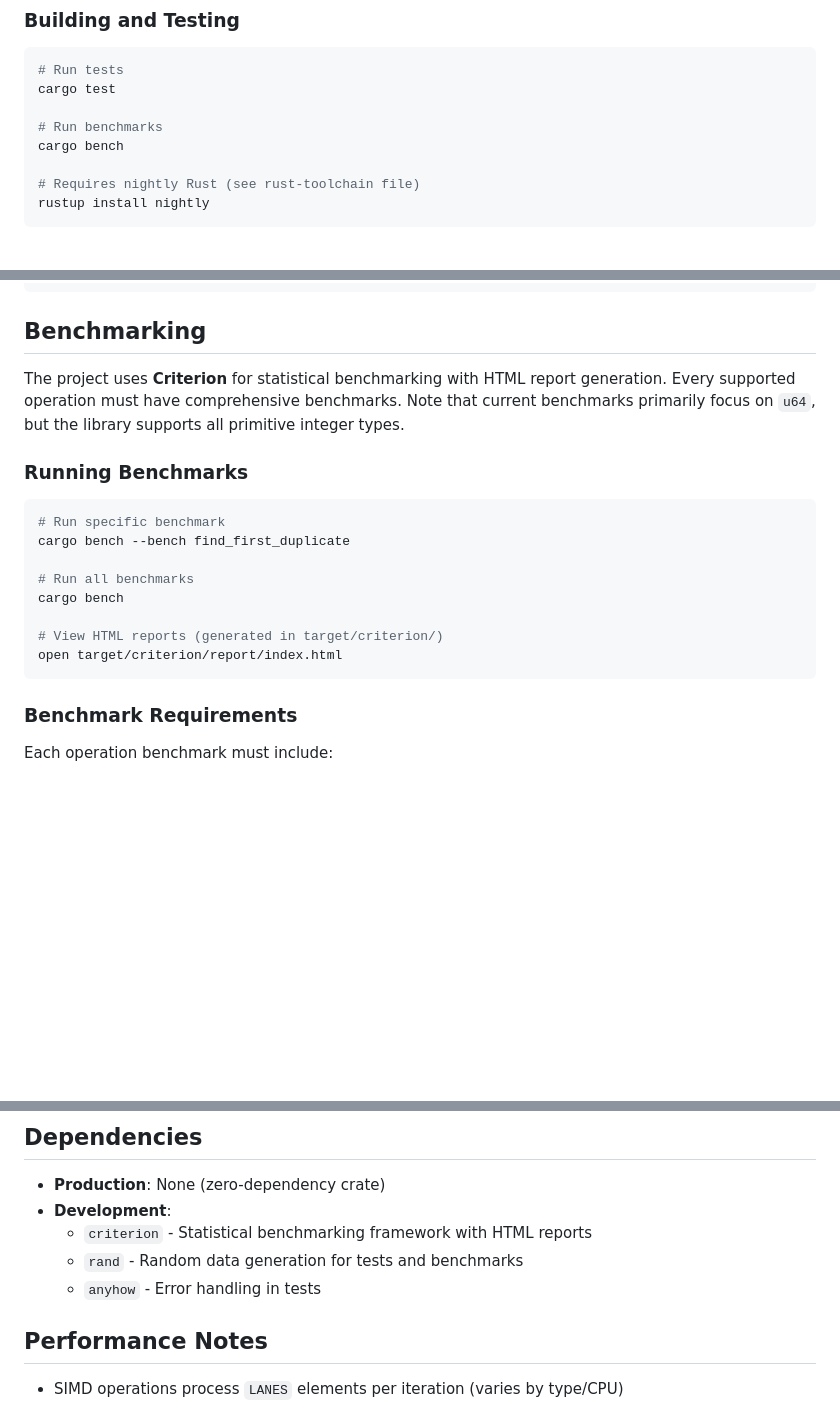
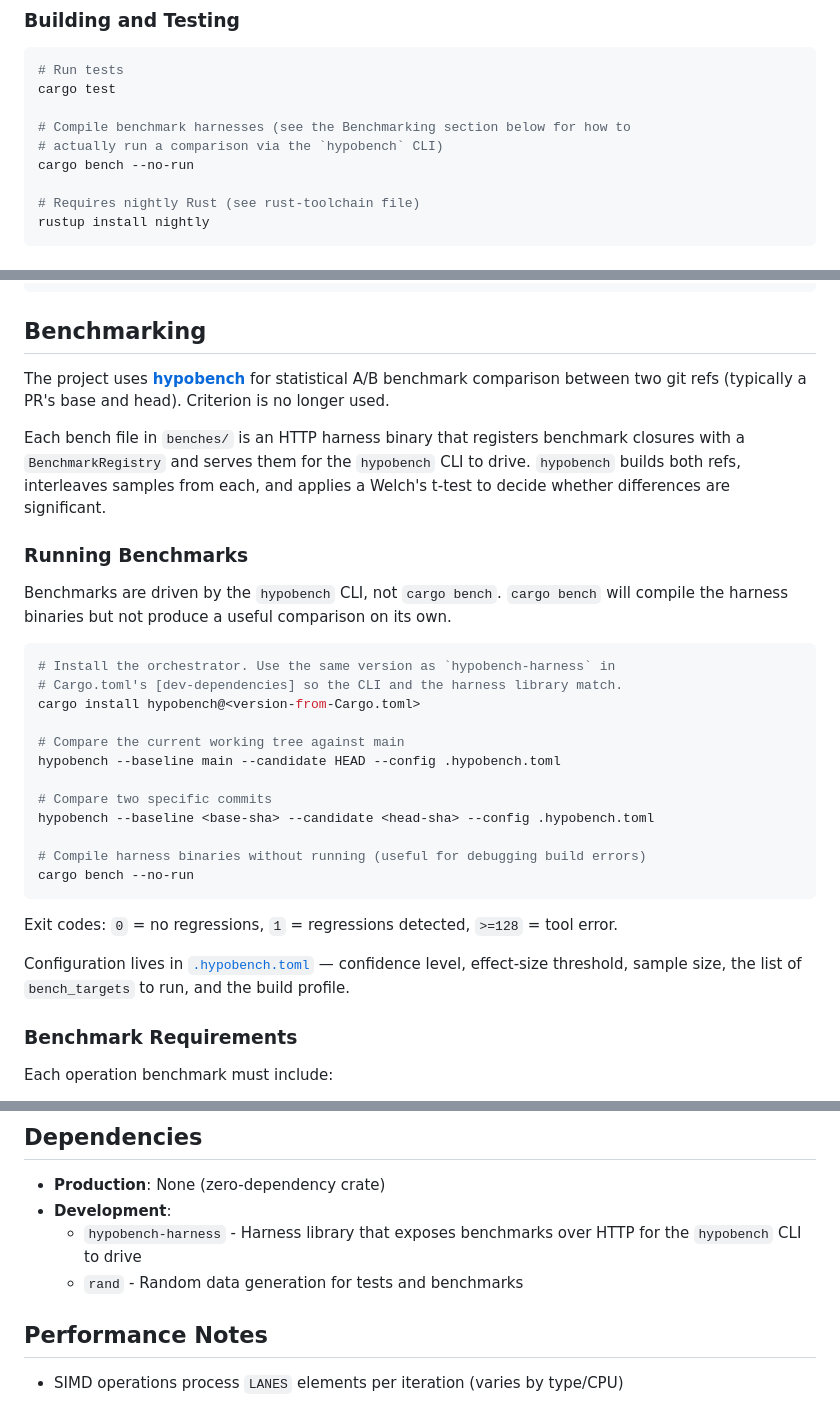
Before and after one commit to lclarkmichalek/sosorted, a Markdown page: AGENTS.md, 3 parts joined by grey strips. GitHub-like rendering; blank space fills up the shorter version.

````diff
--- a/AGENTS.md
+++ b/AGENTS.md
@@ -89,8 +89,9 @@ while i + lanes <= vec.len() {
 # Run tests
 cargo test
 
-# Run benchmarks
-cargo bench
+# Compile benchmark harnesses (see the Benchmarking section below for how to
+# actually run a comparison via the `hypobench` CLI)
+cargo bench --no-run
 
 # Requires nightly Rust (see rust-toolchain file)
 rustup install nightly
@@ -163,20 +164,32 @@ gh pr merge <PR> --merge
 
 ## Benchmarking
 
-The project uses **Criterion** for statistical benchmarking with HTML report generation. Every supported operation must have comprehensive benchmarks. Note that current benchmarks primarily focus on `u64`, but the library supports all primitive integer types.
+The project uses **[hypobench](https://github.com/lclarkmichalek/hypobench)** for statistical A/B benchmark comparison between two git refs (typically a PR's base and head). Criterion is no longer used.
+
+Each bench file in `benches/` is an HTTP harness binary that registers benchmark closures with a `BenchmarkRegistry` and serves them for the `hypobench` CLI to drive. `hypobench` builds both refs, interleaves samples from each, and applies a Welch's t-test to decide whether differences are significant.
 
 ### Running Benchmarks
 
+Benchmarks are driven by the `hypobench` CLI, not `cargo bench`. `cargo bench` will compile the harness binaries but not produce a useful comparison on its own.
+
 ```bash
-# Run specific benchmark
-cargo bench --bench find_first_duplicate
+# Install the orchestrator. Use the same version as `hypobench-harness` in
+# Cargo.toml's [dev-dependencies] so the CLI and the harness library match.
+cargo install hypobench@<version-from-Cargo.toml>
 
-# Run all benchmarks
-cargo bench
+# Compare the current working tree against main
+hypobench --baseline main --candidate HEAD --config .hypobench.toml
 
-# View HTML reports (generated in target/criterion/)
-open target/criterion/report/index.html
+# Compare two specific commits
+hypobench --baseline <base-sha> --candidate <head-sha> --config .hypobench.toml
+
+# Compile harness binaries without running (useful for debugging build errors)
+cargo bench --no-run
 ```
+
+Exit codes: `0` = no regressions, `1` = regressions detected, `>=128` = tool error.
+
+Configuration lives in [`.hypobench.toml`](.hypobench.toml) — confidence level, effect-size threshold, sample size, the list of `bench_targets` to run, and the build profile.
 
 ### Benchmark Requirements
 
@@ -286,9 +310,8 @@ All operations are generic via the `SortedSimdElement` trait.
 
 - **Production**: None (zero-dependency crate)
 - **Development**:
-  - `criterion` - Statistical benchmarking framework with HTML reports
+  - `hypobench-harness` - Harness library that exposes benchmarks over HTTP for the `hypobench` CLI to drive
   - `rand` - Random data generation for tests and benchmarks
-  - `anyhow` - Error handling in tests
 
 ## Performance Notes
 
````
Also changed, not shown: other parts of AGENTS.md (+42 -31 lines).
